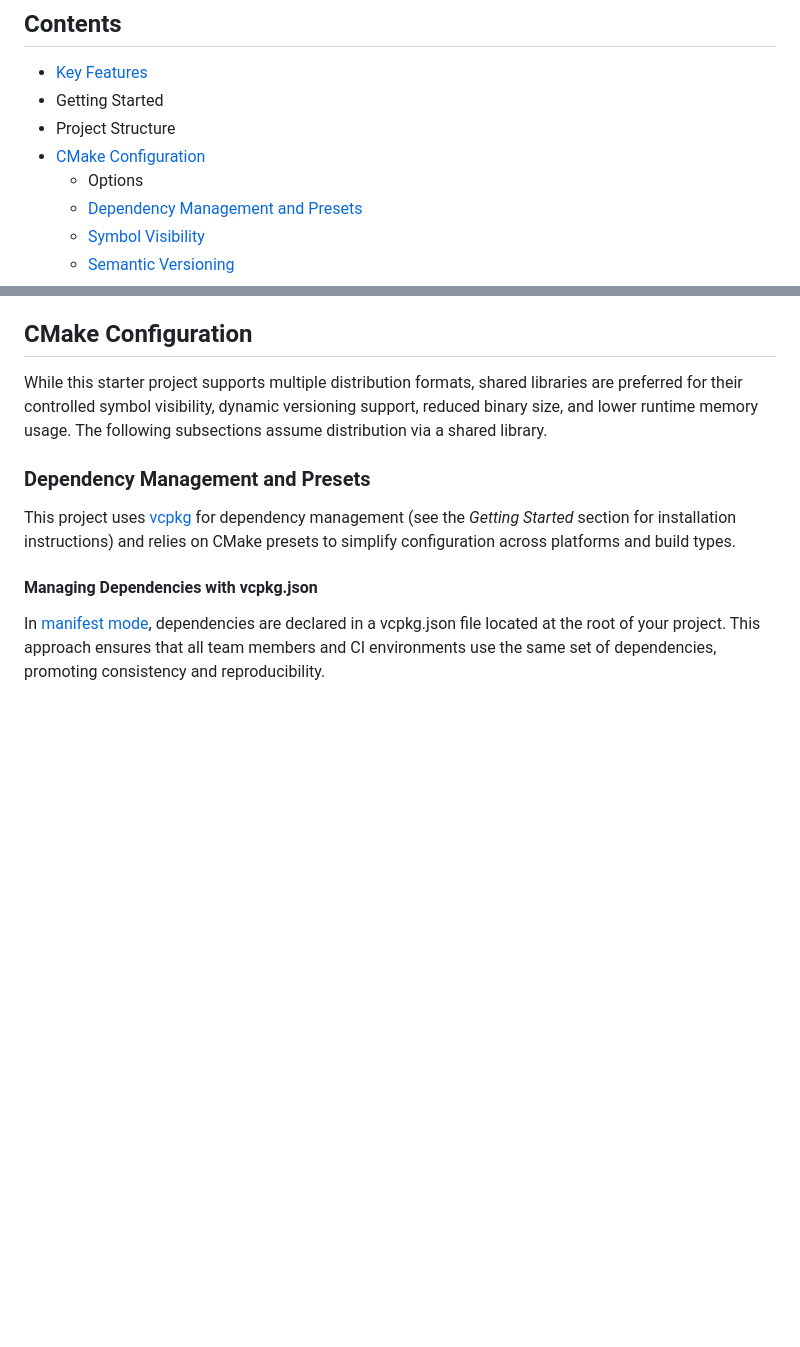
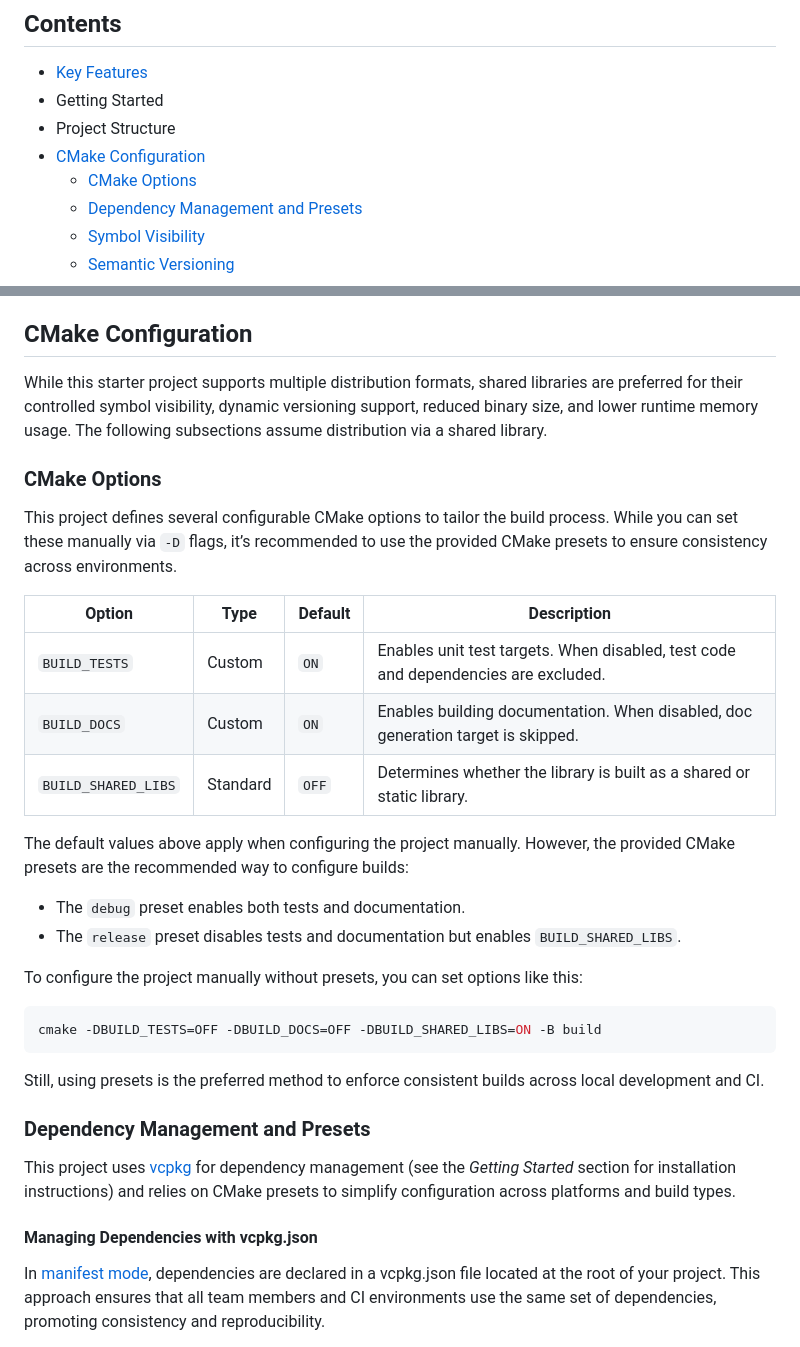
Before and after one commit to shlomnissan/cpplib-starter, a Markdown page: README.md, 2 parts joined by grey strips. GitHub-like rendering; blank space fills up the shorter version.

Commit message:
Update README.md - CMake Options

````diff
--- a/README.md
+++ b/README.md
@@ -15,7 +15,7 @@ If you're starting a new C++ library project, this template is designed to help
 - Getting Started
 - Project Structure
 - [CMake Configuration](#cmake-configuration)
-   - Options
+   - [CMake Options](#cmake-options)
    - [Dependency Management and Presets](#dependency-management-and-presets)
    - [Symbol Visibility](#symbol-visibility)
    - [Semantic Versioning](#semantic-versioning)
@@ -42,6 +42,27 @@ If you're starting a new C++ library project, this template is designed to help
 
 ## CMake Configuration
 While this starter project supports multiple distribution formats, shared libraries are preferred for their controlled symbol visibility, dynamic versioning support, reduced binary size, and lower runtime memory usage. The following subsections assume distribution via a shared library.
+
+### CMake Options
+
+This project defines several configurable CMake options to tailor the build process. While you can set these manually via `-D` flags, it’s recommended to use the provided CMake presets to ensure consistency across environments.
+
+| Option              | Type           | Default | Description                                                                 |
+|---------------------|----------------|---------|-----------------------------------------------------------------------------|
+| `BUILD_TESTS`       | Custom         | `ON`    | Enables unit test targets. When disabled, test code and dependencies are excluded. |
+| `BUILD_DOCS`        | Custom         | `ON`    | Enables building documentation. When disabled, doc generation target is skipped. |
+| `BUILD_SHARED_LIBS` | Standard       | `OFF`   | Determines whether the library is built as a shared or static library.|
+
+
+The default values above apply when configuring the project manually. However, the provided CMake presets are the recommended way to configure builds:
+- The `debug` preset enables both tests and documentation.
+- The `release` preset disables tests and documentation but enables `BUILD_SHARED_LIBS`.
+
+To configure the project manually without presets, you can set options like this:
+```bash
+cmake -DBUILD_TESTS=OFF -DBUILD_DOCS=OFF -DBUILD_SHARED_LIBS=ON -B build
+```
+Still, using presets is the preferred method to enforce consistent builds across local development and CI.
 
 ### Dependency Management and Presets
 This project uses [vcpkg](https://vcpkg.io/en/) for dependency management (see the _Getting Started_ section for installation instructions) and relies on CMake presets to simplify configuration across platforms and build types.
````
